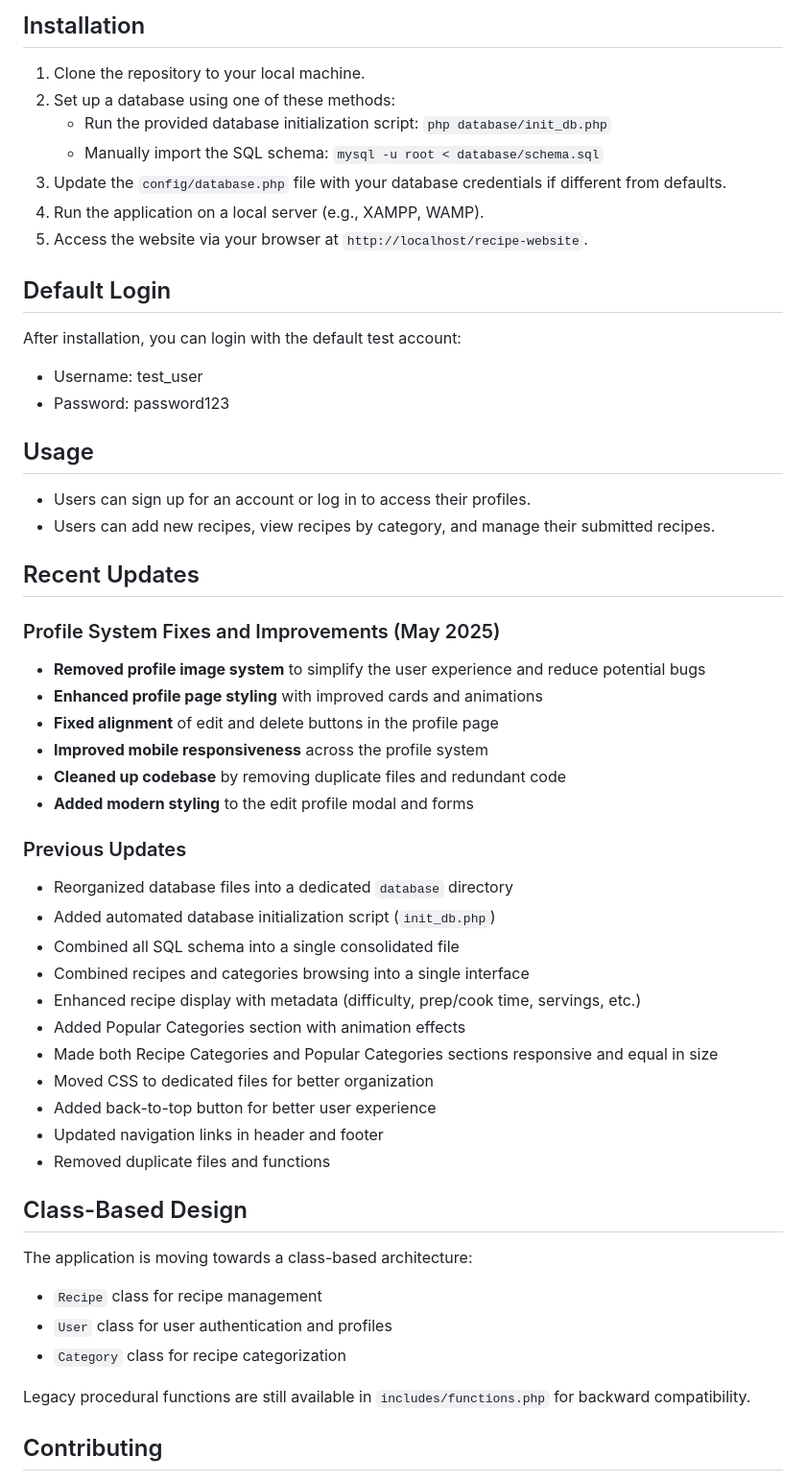
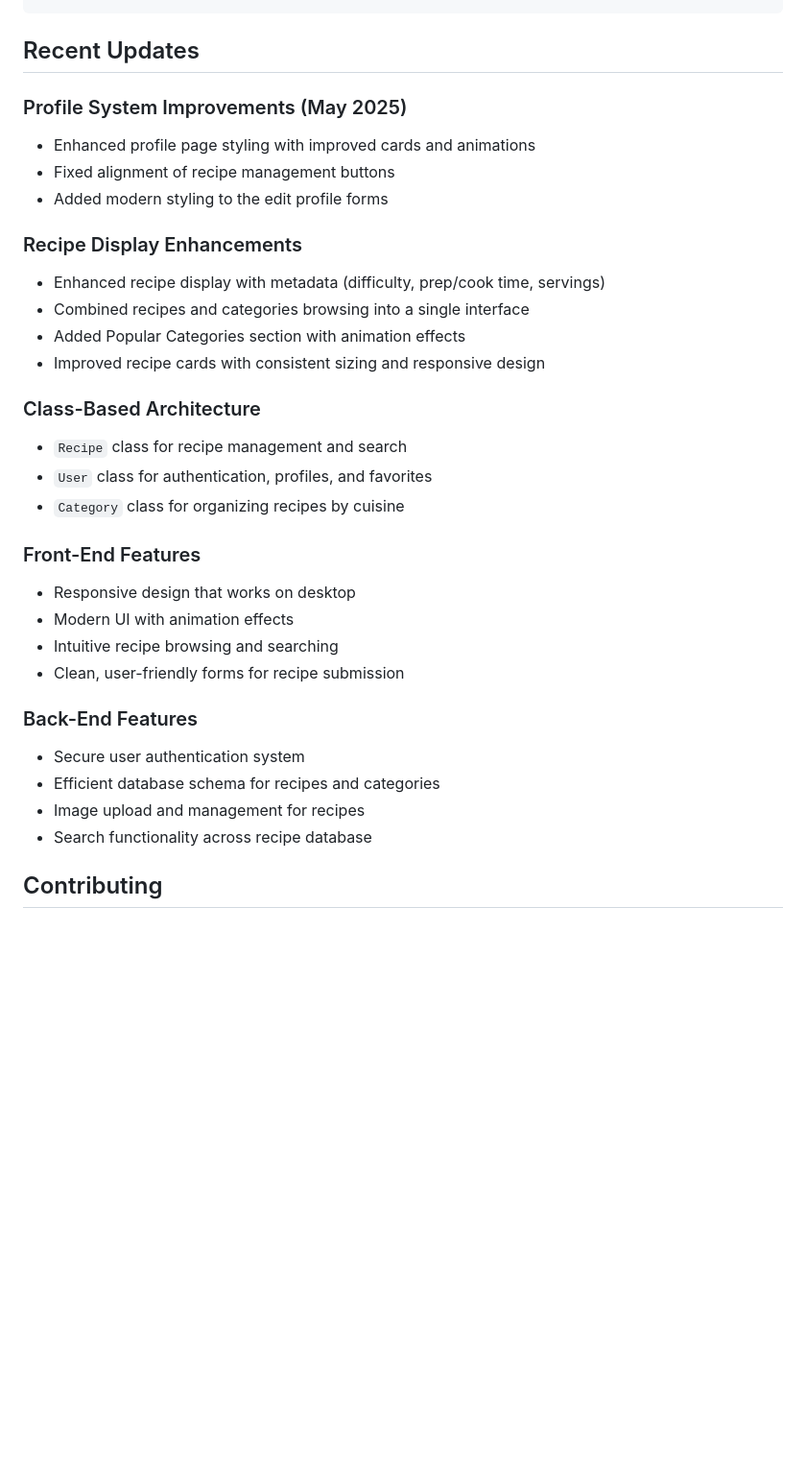
Before and after one commit to Ezekiel-Cruz/Recipe-Website, a Markdown page: README.md, the part around one of its changes. Shown at 96% size. GitHub-like rendering; blank space fills up the shorter version.

````diff
--- a/README.md
+++ b/README.md
@@ -59,53 +70,34 @@ recipe-website
 ```
-
-## Installation
-1. Clone the repository to your local machine.
-2. Set up a database using one of these methods:
-   - Run the provided database initialization script: `php database/init_db.php`
-   - Manually import the SQL schema: `mysql -u root < database/schema.sql`
-3. Update the `config/database.php` file with your database credentials if different from defaults.
-4. Run the application on a local server (e.g., XAMPP, WAMP).
-5. Access the website via your browser at `http://localhost/recipe-website`.
-
-## Default Login
-After installation, you can login with the default test account:
-- Username: test_user
-- Password: password123
-
-## Usage
-- Users can sign up for an account or log in to access their profiles.
-- Users can add new recipes, view recipes by category, and manage their submitted recipes.
 
 ## Recent Updates
 
-### Profile System Fixes and Improvements (May 2025)
-- **Removed profile image system** to simplify the user experience and reduce potential bugs
-- **Enhanced profile page styling** with improved cards and animations
-- **Fixed alignment** of edit and delete buttons in the profile page
-- **Improved mobile responsiveness** across the profile system
-- **Cleaned up codebase** by removing duplicate files and redundant code
-- **Added modern styling** to the edit profile modal and forms
+### Profile System Improvements (May 2025)
+- Enhanced profile page styling with improved cards and animations
+- Fixed alignment of recipe management buttons
+- Added modern styling to the edit profile forms
 
-### Previous Updates
-- Reorganized database files into a dedicated `database` directory
-- Added automated database initialization script (`init_db.php`)
-- Combined all SQL schema into a single consolidated file
+### Recipe Display Enhancements
+- Enhanced recipe display with metadata (difficulty, prep/cook time, servings)
 - Combined recipes and categories browsing into a single interface
-- Enhanced recipe display with metadata (difficulty, prep/cook time, servings, etc.)
 - Added Popular Categories section with animation effects
-- Made both Recipe Categories and Popular Categories sections responsive and equal in size
-- Moved CSS to dedicated files for better organization
-- Added back-to-top button for better user experience
-- Updated navigation links in header and footer
-- Removed duplicate files and functions
+- Improved recipe cards with consistent sizing and responsive design
 
-## Class-Based Design
-The application is moving towards a class-based architecture:
-- `Recipe` class for recipe management
-- `User` class for user authentication and profiles
-- `Category` class for recipe categorization
+### Class-Based Architecture
+- `Recipe` class for recipe management and search
+- `User` class for authentication, profiles, and favorites
+- `Category` class for organizing recipes by cuisine
 
-Legacy procedural functions are still available in `includes/functions.php` for backward compatibility.
+### Front-End Features
+- Responsive design that works on desktop
+- Modern UI with animation effects
+- Intuitive recipe browsing and searching
+- Clean, user-friendly forms for recipe submission
+
+### Back-End Features
+- Secure user authentication system
+- Efficient database schema for recipes and categories
+- Image upload and management for recipes
+- Search functionality across recipe database
 
 ## Contributing
 Feel free to fork the repository and submit pull requests for any improvements or features you'd like to add.
````
Also changed, not shown: other parts of README.md (+50 -39 lines).
